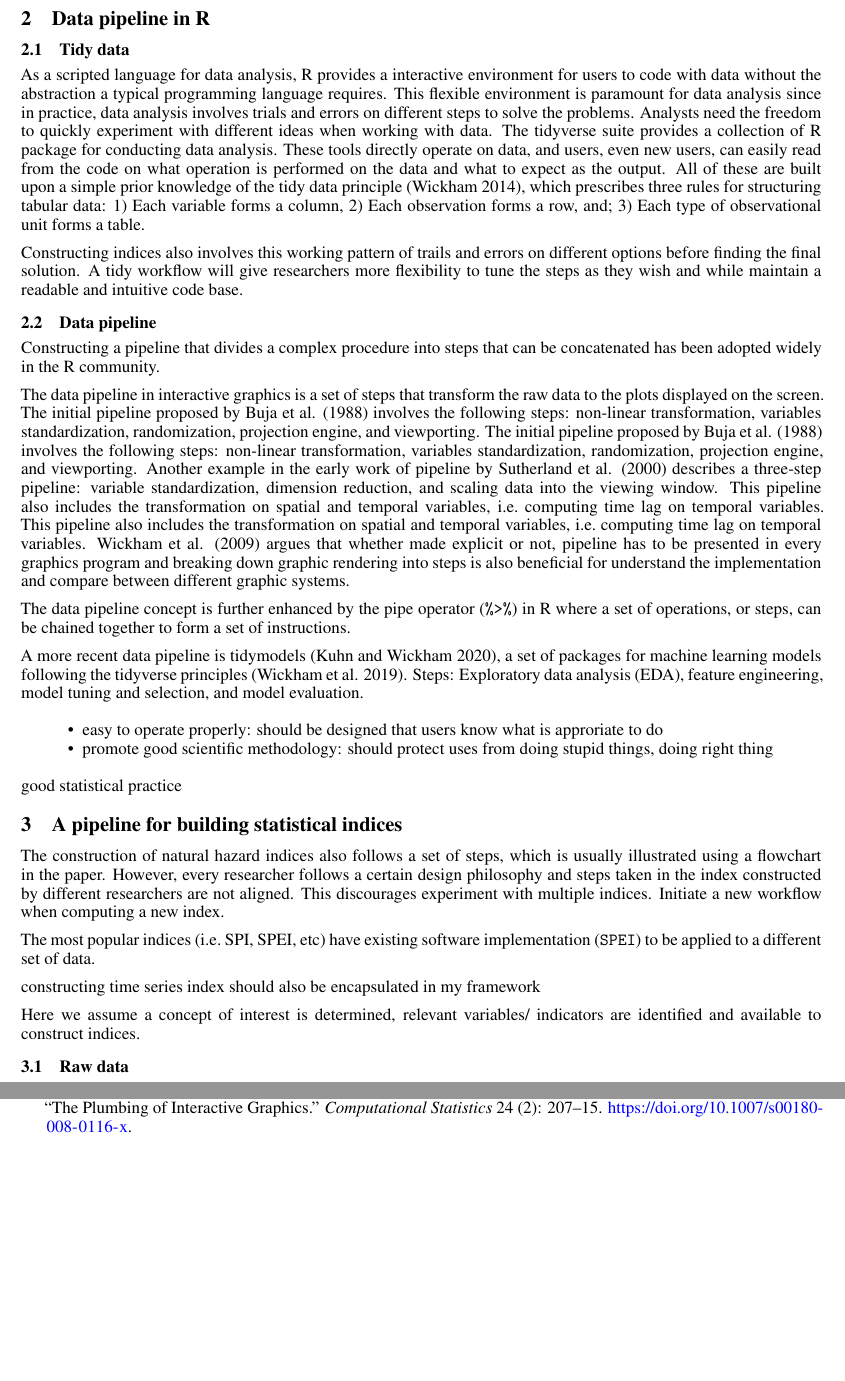
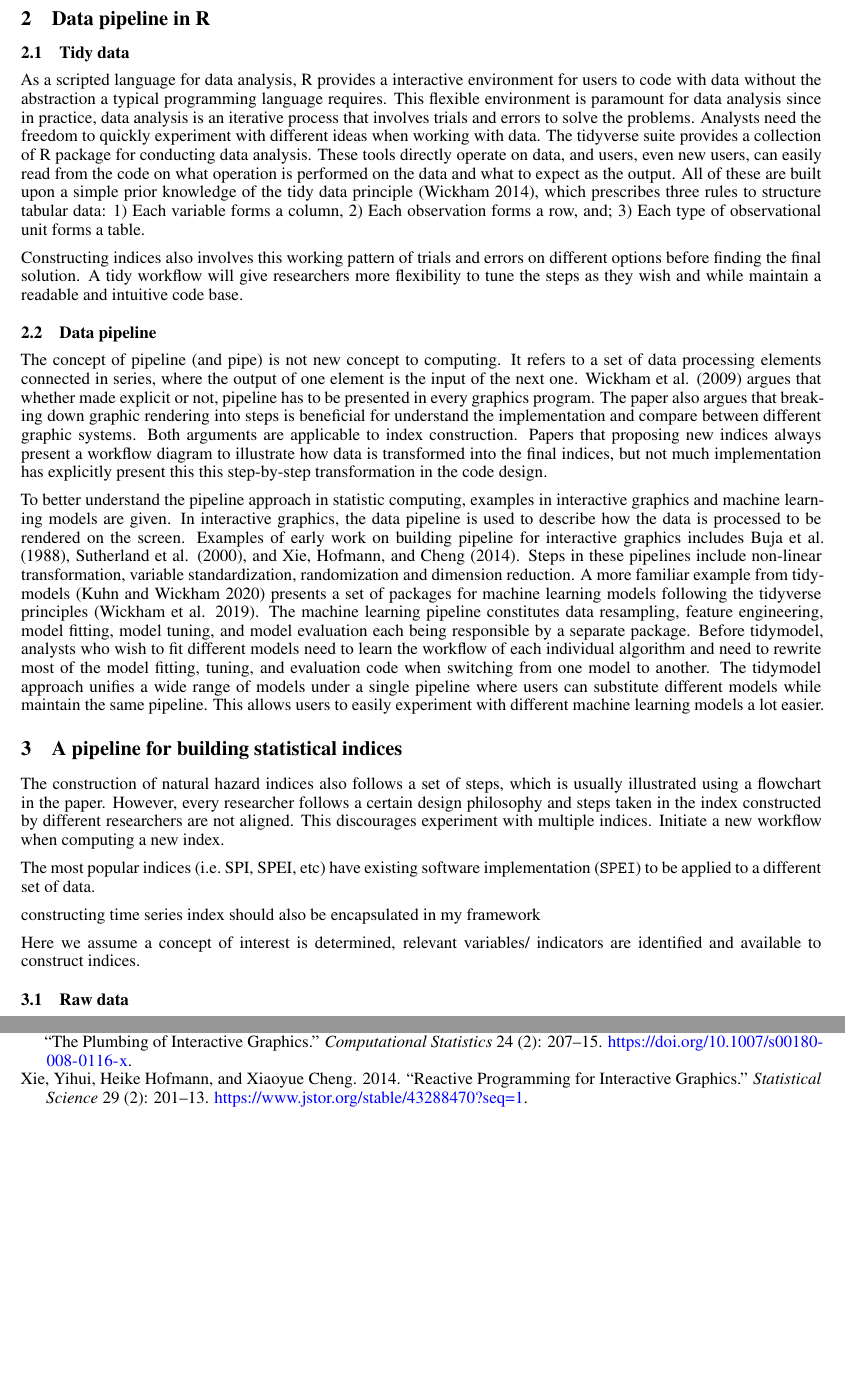
Before and after one commit to huizezhang-sherry/paper-tidyindex, a Quarto document (paper/paper.qmd): two parts of pages 4 and 6 of 6, joined at a grey line, cut so that both start at the same text, the shorter picture padded with empty space. The pictures show the output file paper/paper.pdf that the author committed with the source.

Commit message:
a draft on data pipeline

```diff
--- a/paper/bibliography.bib
+++ b/paper/bibliography.bib
@@ -51,3 +51,10 @@
 	pages = {207--215},
 	url = {https://doi.org/10.1007/s00180-008-0116-x}
 }
+
+@article{xie_reactive_2014,
+	title = {Reactive {Programming} for {Interactive} {Graphics}},
+	author = {Xie, Yihui and Hofmann, Heike and Cheng, Xiaoyue},
+	journal = {Statistical Science},
+	volume = {29},
+	number = {2},
--- a/paper/paper.qmd
+++ b/paper/paper.qmd
@@ -145,14 +145,14 @@ Examples are given in @sec-examples to demonstrate the index construction with t
 ## Tidy data {#sec-tidy-data}
 
 As a scripted language for data analysis, R provides a interactive environment for users to code with data without the abstraction a typical programming language requires.
-This flexible environment is paramount for data analysis since in practice, data analysis involves trials and errors on different steps to solve the problems.
+This flexible environment is paramount for data analysis since in practice, data analysis is an iterative process that involves trials and errors to solve the problems.
 Analysts need the freedom to quickly experiment with different ideas when working with data.
 The tidyverse suite provides a collection of R package for conducting data analysis.
 These tools directly operate on data, and users, even new users, can easily read from the code on what operation is performed on the data and what to expect as the output.
-All of these are built upon a simple prior knowledge of the tidy data principle [@wickham_tidy_2014], which prescribes three rules for structuring tabular data: 1) Each variable forms a column, 2) Each observation forms a row, and; 3) Each type of observational unit forms a table.
+All of these are built upon a simple prior knowledge of the tidy data principle [@wickham_tidy_2014], which prescribes three rules to structure tabular data: 1) Each variable forms a column, 2) Each observation forms a row, and; 3) Each type of observational unit forms a table.
 
+Constructing indices also involves this working pattern of trials and errors on different options before finding the final solution. A tidy workflow will give researchers more flexibility to tune the steps as they wish and while maintain a readable and intuitive code base.
 
-Constructing indices also involves this working pattern of trails and errors on different options before finding the final solution. A tidy workflow will give researchers more flexibility to tune the steps as they wish and while maintain a readable and intuitive code base.
 
 
 <!-- While data can be arranged in various different ways, maintaining a fixed representation gives a predictable output of operations on data.  -->
@@ -172,29 +172,23 @@ Constructing indices also involves this working pattern of trails and errors on
 <!-- Also, this tidy principle on index construction is more complex than those in tidy data and the `dplyr` package. -->
 <!-- It has to encompass the workflow of transformation from the raw data towards the final index series. -->
 
-
-
 ## Data pipeline {#sec-data-pipeline}
 
-Constructing a pipeline that divides a complex procedure into steps that can be concatenated has been adopted widely in the R community.
+The concept of pipeline (and pipe) is not new concept to computing. It refers to a set of data processing elements connected in series, where the output of one element is the input of the next one.
+@wickham_plumbing_2009 argues that whether made explicit or not, pipeline has to be presented in every graphics program.
+The paper also argues that breaking down graphic rendering into steps is beneficial for understand the implementation and compare between different graphic systems.
+Both arguments are applicable to index construction.
+Papers that proposing new indices always present a workflow diagram to illustrate how data is transformed into the final indices, but not much implementation has explicitly present this this step-by-step transformation in the code design.
 
-The data pipeline in interactive graphics is a set of steps that transform the raw data to the plots displayed on the screen.
-The initial pipeline proposed by @buja_elements_1988 involves the following steps: non-linear transformation, variables standardization, randomization, projection engine, and viewporting.
-The initial pipeline proposed by @buja_elements_1988 involves the following steps: non-linear transformation, variables standardization, randomization, projection engine, and viewporting.
-Another example in the early work of pipeline by @sutherland_orca_2000 describes a three-step pipeline: variable standardization, dimension reduction, and scaling data into the viewing window.
-This pipeline also includes the transformation on spatial and temporal variables, i.e. computing time lag on temporal variables.
-This pipeline also includes the transformation on spatial and temporal variables, i.e. computing time lag on temporal variables.
-@wickham_plumbing_2009 argues that whether made explicit or not, pipeline has to be presented in every graphics program and breaking down graphic rendering into steps is also beneficial for understand the implementation and compare between different graphic systems.
-
-The data pipeline concept is further enhanced by the pipe operator (`%>%`) in R where a set of operations, or steps, can be chained together to form a set of instructions.
-
-A more recent data pipeline is tidymodels [@tidymodels], a set of packages for machine learning models following the tidyverse principles [@tidyverse].
-Steps: Exploratory data analysis (EDA), feature engineering, model tuning and selection, and model evaluation.
-
-- easy to operate properly: should be designed that users know what is approriate to do
-- promote good scientific methodology: should protect uses from doing stupid things,  doing right thing
-
-good statistical practice
+To better understand the pipeline approach in statistic computing, examples in interactive graphics and machine learning models are given.
+In interactive graphics, the data pipeline is used to describe how the data is processed to be rendered on the screen.
+Examples of early work on building pipeline for interactive graphics includes @buja_elements_1988, @sutherland_orca_2000, and @xie_reactive_2014.
+Steps in these pipelines include non-linear transformation, variable standardization, randomization and dimension reduction.
+A more familiar example from tidymodels [@tidymodels] presents a set of packages for machine learning models following the tidyverse principles [@tidyverse].
+The machine learning pipeline constitutes data resampling, feature engineering, model fitting, model tuning, and model evaluation each being responsible by a separate package.
+Before tidymodel, analysts who wish to fit different models need to learn the workflow of each individual algorithm and need to rewrite most of the model fitting, tuning, and evaluation code when switching from one model to another.
+The tidymodel approach unifies a wide range of models under a single pipeline where users can substitute different models while maintain the same pipeline.
+This allows users to easily experiment with different machine learning models a lot easier.
 
 
 # A pipeline for building statistical indices {#sec-a-pipeline-for-building-statistical-indices}
```
Also changed, not shown: paper/paper.pdf, paper/paper.tex, paper/bibliography.bib (7 more changed lines).
